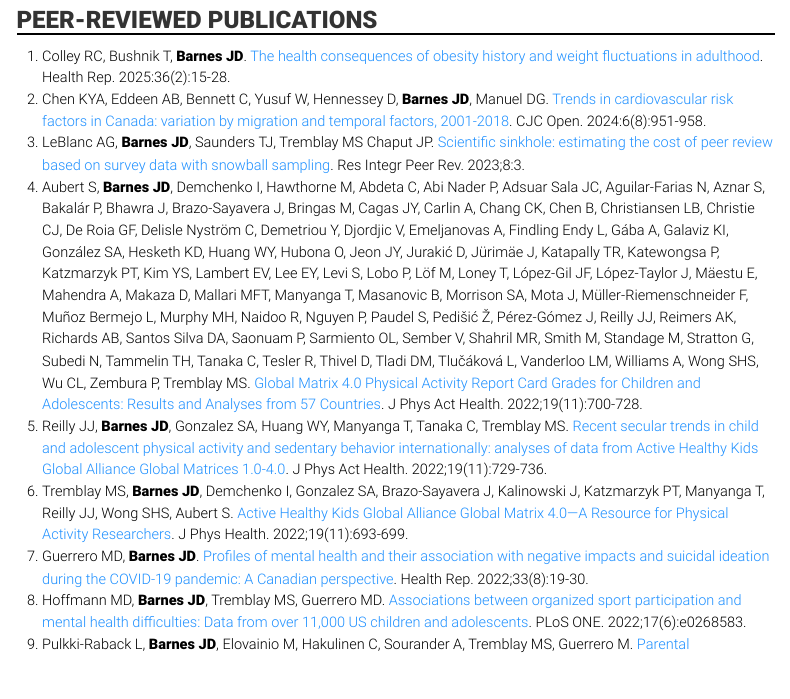
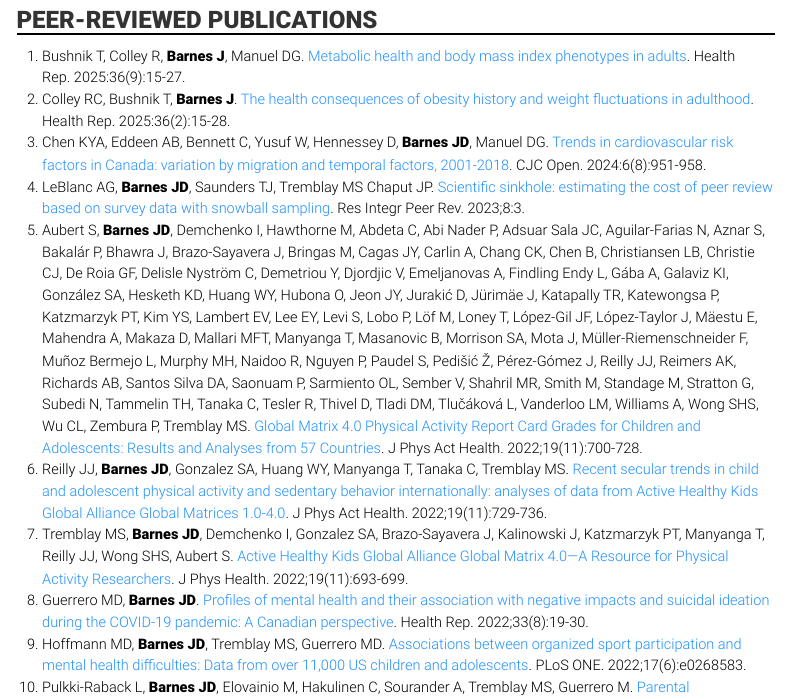
Before and after one commit to barnzilla/resume, a Quarto document (publications.qmd): the page in a window 1100 px wide, from 240 px down. Rendered offline with R 4.5, knitr and Pandoc in place of Quarto, with nearby package versions; menus at the side of the page are left out.

Commit message:
Add new publication

```diff
--- a/publications.qmd
+++ b/publications.qmd
@@ -15,7 +15,8 @@ title: "Joel Barnes &#187; Data Scientist | Model Developer | Analytics"
 <h3 class="roboto-black to-upper" style="border-bottom: 2px solid black;">Peer-Reviewed Publications</h3>
 
 <ol class="roboto-light color-black" style="margin-top: 0; padding-top: 0;">
-  <li>Colley RC, Bushnik T, <strong class="roboto-black">Barnes JD</strong>. <a href="https://www150.statcan.gc.ca/n1/pub/82-003-x/2025002/article/00002-eng.htm" target="_blank" rel="noopener">The health consequences of obesity history and weight fluctuations in adulthood</a>. Health Rep. 2025:36(2):15-28.</li>
+  <li>Bushnik T, Colley R, <strong class="roboto-black">Barnes J</strong>, Manuel DG. <a href="https://www150.statcan.gc.ca/n1/pub/82-003-x/2025009/article/00002-eng.htm" target="_blank" rel="noopener">Metabolic health and body mass index phenotypes in adults</a>. Health Rep. 2025:36(9):15-27.</li>
+  <li>Colley RC, Bushnik T, <strong class="roboto-black">Barnes J</strong>. <a href="https://www150.statcan.gc.ca/n1/pub/82-003-x/2025002/article/00002-eng.htm" target="_blank" rel="noopener">The health consequences of obesity history and weight fluctuations in adulthood</a>. Health Rep. 2025:36(2):15-28.</li>
  	<li>Chen KYA, Eddeen AB, Bennett C, Yusuf W, Hennessey D, <strong class="roboto-black">Barnes JD</strong>, Manuel DG. <a href="https://www.cjcopen.ca/article/S2589-790X(24)00176-8/fulltext" target="_blank" rel="noopener">Trends in cardiovascular risk factors in Canada: variation by migration and temporal factors, 2001-2018</a>. CJC Open. 2024:6(8):951-958.</li>
  	<li>LeBlanc AG, <strong class="roboto-black">Barnes JD</strong>, Saunders TJ, Tremblay MS Chaput JP. <a href="https://researchintegrityjournal.biomedcentral.com/articles/10.1186/s41073-023-00128-2" target="_blank" rel="noopener">Scientific sinkhole: estimating the cost of peer review based on survey data with snowball sampling</a>. Res Integr Peer Rev. 2023;8:3.</li>
  	<li>Aubert S, <strong class="roboto-black">Barnes JD</strong>, Demchenko I, Hawthorne M, Abdeta C, Abi Nader P, Adsuar Sala JC, Aguilar-Farias N, Aznar S, Bakalár P, Bhawra J, Brazo-Sayavera J, Bringas M, Cagas JY, Carlin A, Chang CK, Chen B, Christiansen LB, Christie CJ, De Roia GF, Delisle Nyström C, Demetriou Y, Djordjic V, Emeljanovas A, Findling Endy L, Gába A, Galaviz KI, González SA, Hesketh KD, Huang WY, Hubona O, Jeon JY, Jurakić D, Jürimäe J, Katapally TR, Katewongsa P, Katzmarzyk PT, Kim YS, Lambert EV, Lee EY, Levi S, Lobo P, Löf M, Loney T, López-Gil JF, López-Taylor J, Mäestu E, Mahendra A, Makaza D, Mallari MFT, Manyanga T, Masanovic B, Morrison SA, Mota J, Müller-Riemenschneider F, Muñoz Bermejo L, Murphy MH, Naidoo R, Nguyen P, Paudel S, Pedišić Ž, Pérez-Gómez J, Reilly JJ, Reimers AK, Richards AB, Santos Silva DA, Saonuam P, Sarmiento OL, Sember V, Shahril MR, Smith M, Standage M, Stratton G, Subedi N, Tammelin TH, Tanaka C, Tesler R, Thivel D, Tladi DM, Tlučáková L, Vanderloo LM, Williams A, Wong SHS, Wu CL, Zembura P, Tremblay MS. <a href="https://pubmed.ncbi.nlm.nih.gov/36280233/" target="_blank" rel="noopener">Global Matrix 4.0 Physical Activity Report Card Grades for Children and Adolescents: Results and Analyses from 57 Countries</a>. J Phys Act Health. 2022;19(11):700-728.</li>
```
Also changed, not shown: index.qmd (+1 -1 lines), docs/search.json, 2 other files.
